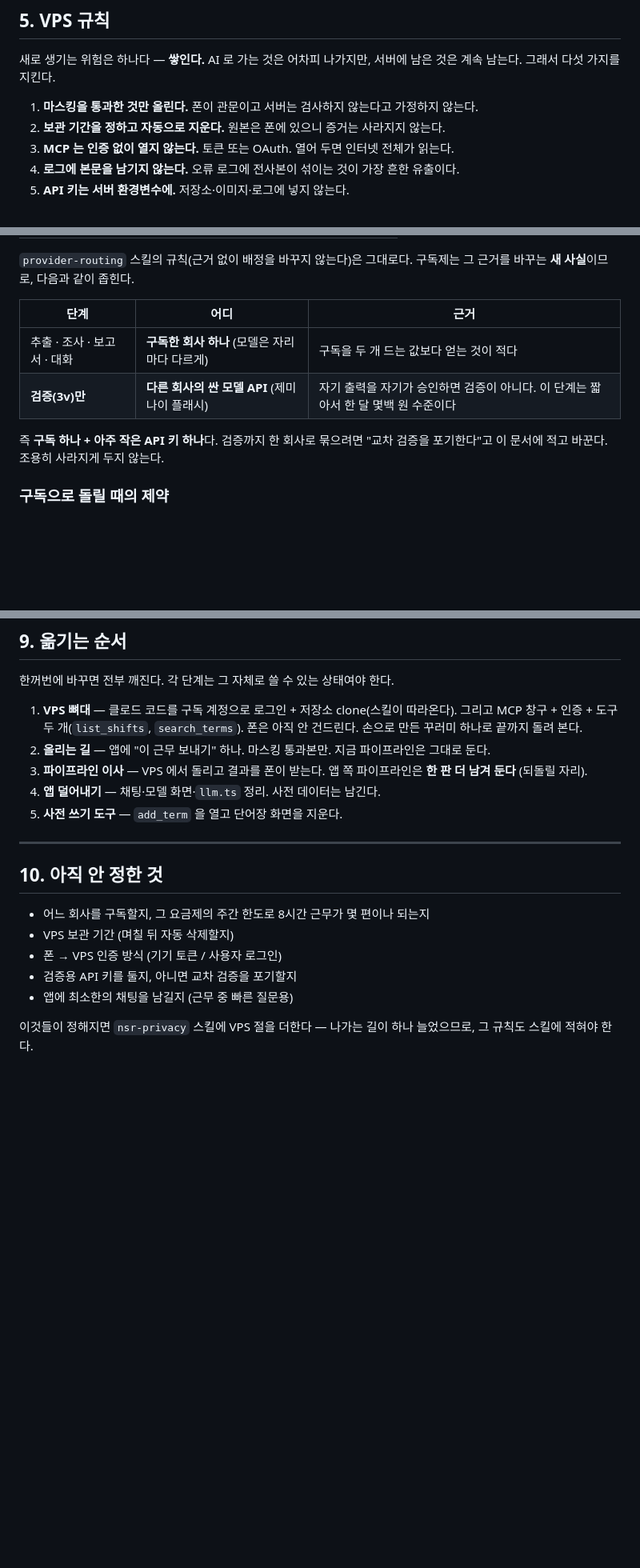
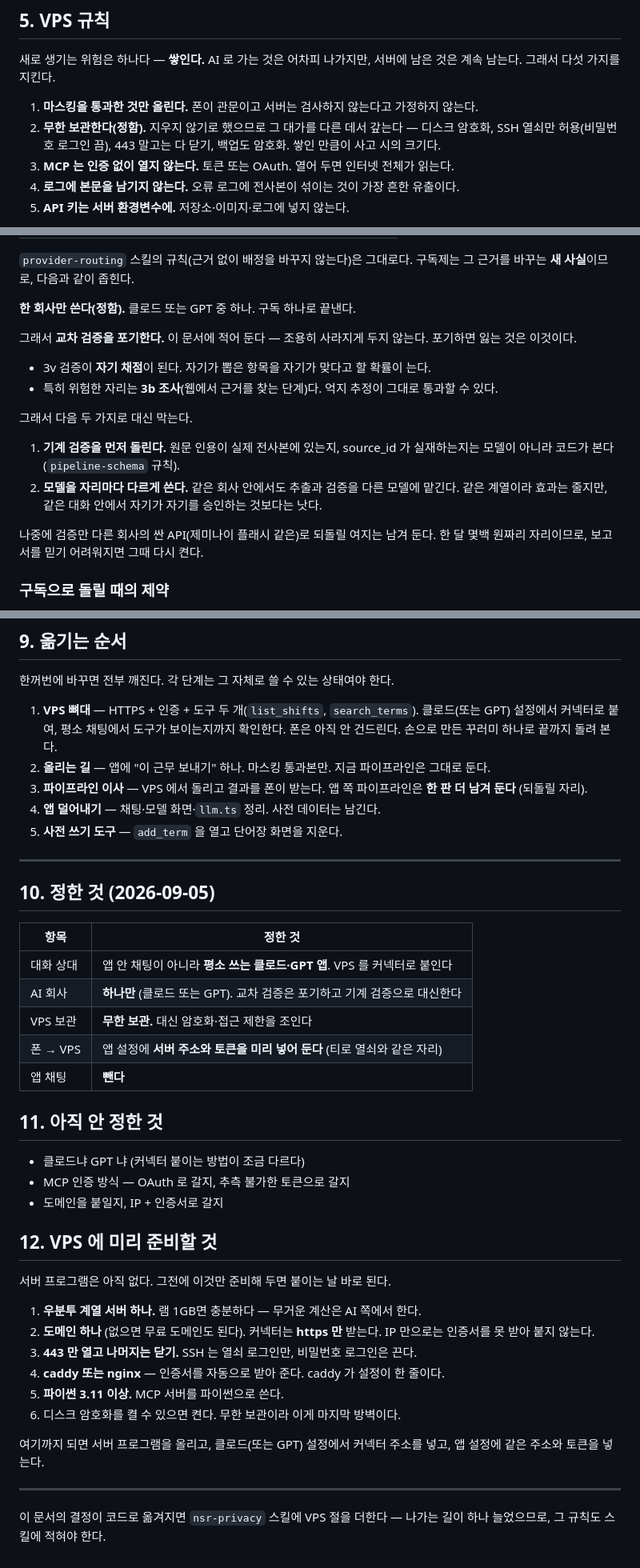
Before and after one commit to lulus-cat/NSR-project, a Markdown page: docs/08-app-ai-boundary.md, 3 parts joined by grey strips. Shown at 80% size. GitHub-like rendering; blank space fills up the shorter version.

Commit message:
docs/08 — 결정 반영 (커넥터 방식·한 회사·무한 보관·앱에서 미리 연결)
사용자가 정한 다섯 가지를 문서에 못박는다.

- 대화는 앱 안이 아니라 평소 쓰는 클로드·GPT 앱에서. VPS 를 커넥터(원격 MCP)로
  붙이면 그 채팅 세션에 도구가 생긴다. 클로드 코드를 서버에 두는 안은 뺀다.
  대신 자동 실행이 없어진다 — 사람이 말을 걸어야 도는 통로다.
- AI 회사는 하나만. 그래서 교차 검증을 포기한다. 포기하면 3v 가 자기 채점이 되고
  3b 조사가 가장 위험해진다는 것, 그 대신 기계 검증(인용·source_id 실재 확인)과
  자리별 모델 분리로 막는다는 것을 함께 적었다. 되돌릴 여지도 남겼다.
- VPS 는 무한 보관. 지우지 않는 대신 암호화·SSH 열쇠·포트 잠그기로 갚는다.
- 폰은 앱 설정에 서버 주소와 토큰을 미리 넣는다 (티로 열쇠와 같은 자리).
- 앱 채팅은 뺀다.

12절에 VPS 준비 체크리스트를 넣었다 — 커넥터는 https 만 받으므로 도메인이 필요하다.

Co-Authored-By: Claude Opus 5 <noreply@anthropic.com>
Claude-Session: https://claude.ai/code/session_01QJVQeim896Tdwxp1NZRuTf

```diff
--- a/docs/08-app-ai-boundary.md
+++ b/docs/08-app-ai-boundary.md
@@ -97,7 +99,9 @@
 남은 것은 계속 남는다. 그래서 다섯 가지를 지킨다.
 
 1. **마스킹을 통과한 것만 올린다.** 폰이 관문이고 서버는 검사하지 않는다고 가정하지 않는다.
-2. **보관 기간을 정하고 자동으로 지운다.** 원본은 폰에 있으니 증거는 사라지지 않는다.
+2. **무한 보관한다(정함).** 지우지 않기로 했으므로 그 대가를 다른 데서 갚는다 —
+   디스크 암호화, SSH 열쇠만 허용(비밀번호 로그인 끔), 443 말고는 다 닫기,
+   백업도 암호화. 쌓인 만큼이 사고 시의 크기다.
 3. **MCP 는 인증 없이 열지 않는다.** 토큰 또는 OAuth. 열어 두면 인터넷 전체가 읽는다.
 4. **로그에 본문을 남기지 않는다.** 오류 로그에 전사본이 섞이는 것이 가장 흔한 유출이다.
 5. **API 키는 서버 환경변수에.** 저장소·이미지·로그에 넣지 않는다.
@@ -142,13 +146,24 @@
 `provider-routing` 스킬의 규칙(근거 없이 배정을 바꾸지 않는다)은 그대로다.
 구독제는 그 근거를 바꾸는 **새 사실**이므로, 다음과 같이 좁힌다.
 
-| 단계 | 어디 | 근거 |
-| --- | --- | --- |
-| 추출 · 조사 · 보고서 · 대화 | **구독한 회사 하나** (모델은 자리마다 다르게) | 구독을 두 개 드는 값보다 얻는 것이 적다 |
-| **검증(3v)만** | **다른 회사의 싼 모델 API** (제미나이 플래시) | 자기 출력을 자기가 승인하면 검증이 아니다. 이 단계는 짧아서 한 달 몇백 원 수준이다 |
+**한 회사만 쓴다(정함).** 클로드 또는 GPT 중 하나. 구독 하나로 끝낸다.
 
-즉 **구독 하나 + 아주 작은 API 키 하나**다. 검증까지 한 회사로 묶으려면
-"교차 검증을 포기한다"고 이 문서에 적고 바꾼다. 조용히 사라지게 두지 않는다.
+그래서 **교차 검증을 포기한다.** 이 문서에 적어 둔다 — 조용히 사라지게 두지 않는다.
+포기하면 잃는 것은 이것이다.
+
+- 3v 검증이 **자기 채점**이 된다. 자기가 뽑은 항목을 자기가 맞다고 할 확률이 는다.
+- 특히 위험한 자리는 **3b 조사**(웹에서 근거를 찾는 단계)다. 억지 추정이 그대로 통과할 수 있다.
+
+그래서 다음 두 가지로 대신 막는다.
+
+1. **기계 검증을 먼저 돌린다.** 원문 인용이 실제 전사본에 있는지, source_id 가
+   실재하는지는 모델이 아니라 코드가 본다 (`pipeline-schema` 규칙).
+2. **모델을 자리마다 다르게 쓴다.** 같은 회사 안에서도 추출과 검증을 다른 모델에
+   맡긴다. 같은 계열이라 효과는 줄지만, 같은 대화 안에서 자기가 자기를 승인하는
+   것보다는 낫다.
+
+나중에 검증만 다른 회사의 싼 API(제미나이 플래시 같은)로 되돌릴 여지는 남겨 둔다.
+한 달 몇백 원짜리 자리이므로, 보고서를 믿기 어려워지면 그때 다시 켠다.
 
 ### 구독으로 돌릴 때의 제약
 
@@ -180,8 +195,8 @@
 
 한꺼번에 바꾸면 전부 깨진다. 각 단계는 그 자체로 쓸 수 있는 상태여야 한다.
 
-1. **VPS 뼈대** — 클로드 코드를 구독 계정으로 로그인 + 저장소 clone(스킬이 따라온다).
-   그리고 MCP 창구 + 인증 + 도구 두 개(`list_shifts`, `search_terms`).
+1. **VPS 뼈대** — HTTPS + 인증 + 도구 두 개(`list_shifts`, `search_terms`).
+   클로드(또는 GPT) 설정에서 커넥터로 붙여, 평소 채팅에서 도구가 보이는지까지 확인한다.
    폰은 아직 안 건드린다. 손으로 만든 꾸러미 하나로 끝까지 돌려 본다.
 2. **올리는 길** — 앱에 "이 근무 보내기" 하나. 마스킹 통과본만. 지금 파이프라인은 그대로 둔다.
 3. **파이프라인 이사** — VPS 에서 돌리고 결과를 폰이 받는다. 앱 쪽 파이프라인은
@@ -191,13 +206,38 @@
 
 ---
 
-## 10. 아직 안 정한 것
+## 10. 정한 것 (2026-09-05)
 
-- 어느 회사를 구독할지, 그 요금제의 주간 한도로 8시간 근무가 몇 편이나 되는지
-- VPS 보관 기간 (며칠 뒤 자동 삭제할지)
-- 폰 → VPS 인증 방식 (기기 토큰 / 사용자 로그인)
-- 검증용 API 키를 둘지, 아니면 교차 검증을 포기할지
-- 앱에 최소한의 채팅을 남길지 (근무 중 빠른 질문용)
+| 항목 | 정한 것 |
+| --- | --- |
+| 대화 상대 | 앱 안 채팅이 아니라 **평소 쓰는 클로드·GPT 앱**. VPS 를 커넥터로 붙인다 |
+| AI 회사 | **하나만** (클로드 또는 GPT). 교차 검증은 포기하고 기계 검증으로 대신한다 |
+| VPS 보관 | **무한 보관.** 대신 암호화·접근 제한을 조인다 |
+| 폰 → VPS | 앱 설정에 **서버 주소와 토큰을 미리 넣어 둔다** (티로 열쇠와 같은 자리) |
+| 앱 채팅 | **뺀다** |
 
-이것들이 정해지면 `nsr-privacy` 스킬에 VPS 절을 더한다 — 나가는 길이 하나 늘었으므로,
-그 규칙도 스킬에 적혀야 한다.
+## 11. 아직 안 정한 것
+
+- 클로드냐 GPT 냐 (커넥터 붙이는 방법이 조금 다르다)
+- MCP 인증 방식 — OAuth 로 갈지, 추측 불가한 토큰으로 갈지
+- 도메인을 붙일지, IP + 인증서로 갈지
+
+## 12. VPS 에 미리 준비할 것
+
+서버 프로그램은 아직 없다. 그전에 이것만 준비해 두면 붙이는 날 바로 된다.
+
+1. **우분투 계열 서버 하나.** 램 1GB면 충분하다 — 무거운 계산은 AI 쪽에서 한다.
+2. **도메인 하나** (없으면 무료 도메인도 된다). 커넥터는 **https 만** 받는다.
+   IP 만으로는 인증서를 못 받아 붙지 않는다.
+3. **443 만 열고 나머지는 닫기.** SSH 는 열쇠 로그인만, 비밀번호 로그인은 끈다.
+4. **caddy 또는 nginx** — 인증서를 자동으로 받아 준다. caddy 가 설정이 한 줄이다.
+5. **파이썬 3.11 이상.** MCP 서버를 파이썬으로 쓴다.
+6. 디스크 암호화를 켤 수 있으면 켠다. 무한 보관이라 이게 마지막 방벽이다.
+
+여기까지 되면 서버 프로그램을 올리고, 클로드(또는 GPT) 설정에서 커넥터 주소를
+넣고, 앱 설정에 같은 주소와 토큰을 넣는다.
+
+---
+
+이 문서의 결정이 코드로 옮겨지면 `nsr-privacy` 스킬에 VPS 절을 더한다 — 나가는
+길이 하나 늘었으므로, 그 규칙도 스킬에 적혀야 한다.
```
Also changed, not shown: other parts of docs/08-app-ai-boundary.md (+9 -7 lines).
